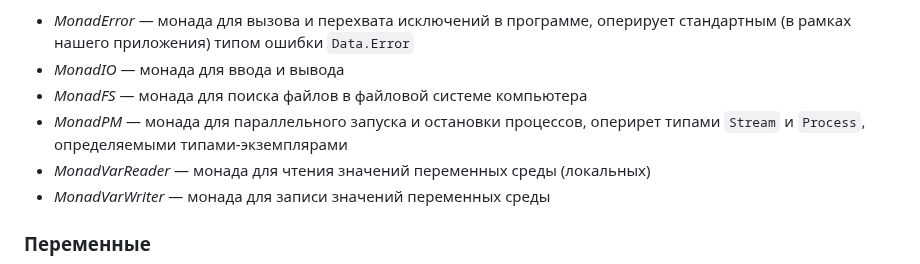
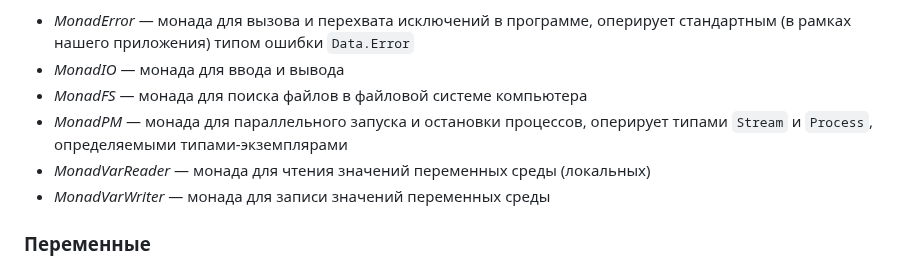
Before and after one commit to SergeyKuz1001/DSE_HW_1, a Markdown page: README.md, the part around the change. Rendered like a GitHub page.

```diff
--- a/README.md
+++ b/README.md
@@ -79,7 +79,7 @@ DEBUG_OPTIONS=rspal
 * *MonadError* — монада для вызова и перехвата исключений в программе, оперирует стандартным (в рамках нашего приложения) типом ошибки `Data.Error`
 * *MonadIO* — монада для ввода и вывода
 * *MonadFS* — монада для поиска файлов в файловой системе компьютера
-* *MonadPM* — монада для параллельного запуска и остановки процессов, оперирет типами `Stream` и `Process`, определяемыми типами-экземплярами
+* *MonadPM* — монада для параллельного запуска и остановки процессов, оперирует типами `Stream` и `Process`, определяемыми типами-экземплярами
 * *MonadVarReader* — монада для чтения значений переменных среды (локальных)
 * *MonadVarWriter* — монада для записи значений переменных среды
 
```
